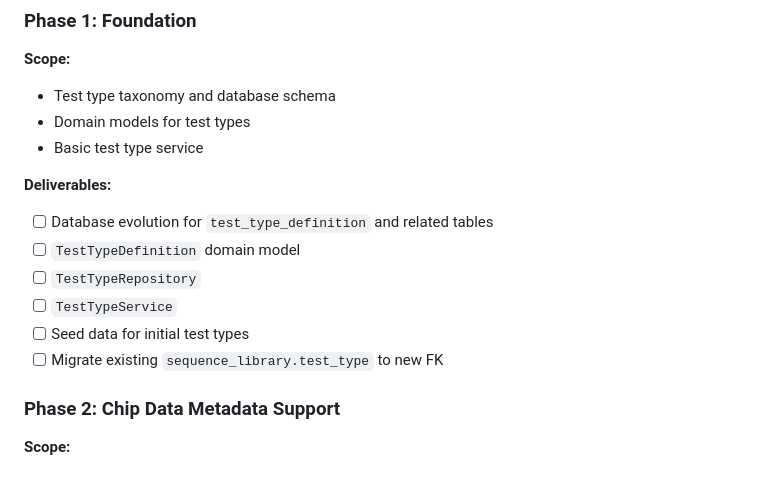
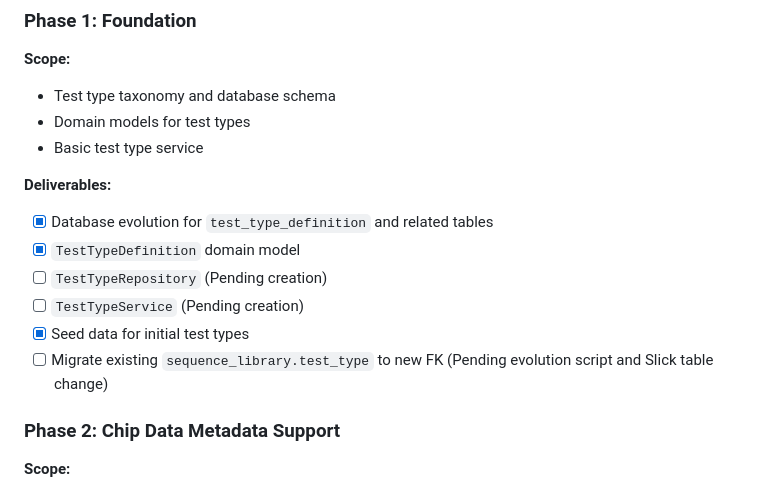
Before and after one commit to JamesKane/decodingus, a Markdown page: documents/planning/multi-test-type-roadmap.md, the part around the change. GitHub-like rendering.

Commit message:
docs(planning): Mark deliverables as completed for 'tree' schema and test type system roadmap steps
- Marked tasks under the 'tree' schema migration and test type system roadmap as completed in respective planning documents.
- Updated deliverables to reflect progress on database scripts, schema updates, and initial seed data.

```diff
--- a/documents/planning/multi-test-type-roadmap.md
+++ b/documents/planning/multi-test-type-roadmap.md
@@ -1148,12 +1148,12 @@ class ParserFtdna extends ChipDataParser { ... }
 - Basic test type service
 
 **Deliverables:**
-- [ ] Database evolution for `test_type_definition` and related tables
-- [ ] `TestTypeDefinition` domain model
-- [ ] `TestTypeRepository`
-- [ ] `TestTypeService`
-- [ ] Seed data for initial test types
-- [ ] Migrate existing `sequence_library.test_type` to new FK
+- [X] Database evolution for `test_type_definition` and related tables
+- [X] `TestTypeDefinition` domain model
+- [ ] `TestTypeRepository` (Pending creation)
+- [ ] `TestTypeService` (Pending creation)
+- [X] Seed data for initial test types
+- [ ] Migrate existing `sequence_library.test_type` to new FK (Pending evolution script and Slick table change)
 
 ### Phase 2: Chip Data Metadata Support
 
```
Also changed, not shown: documents/planning/haplogroup-discovery-system.md (+4 -4 lines).
